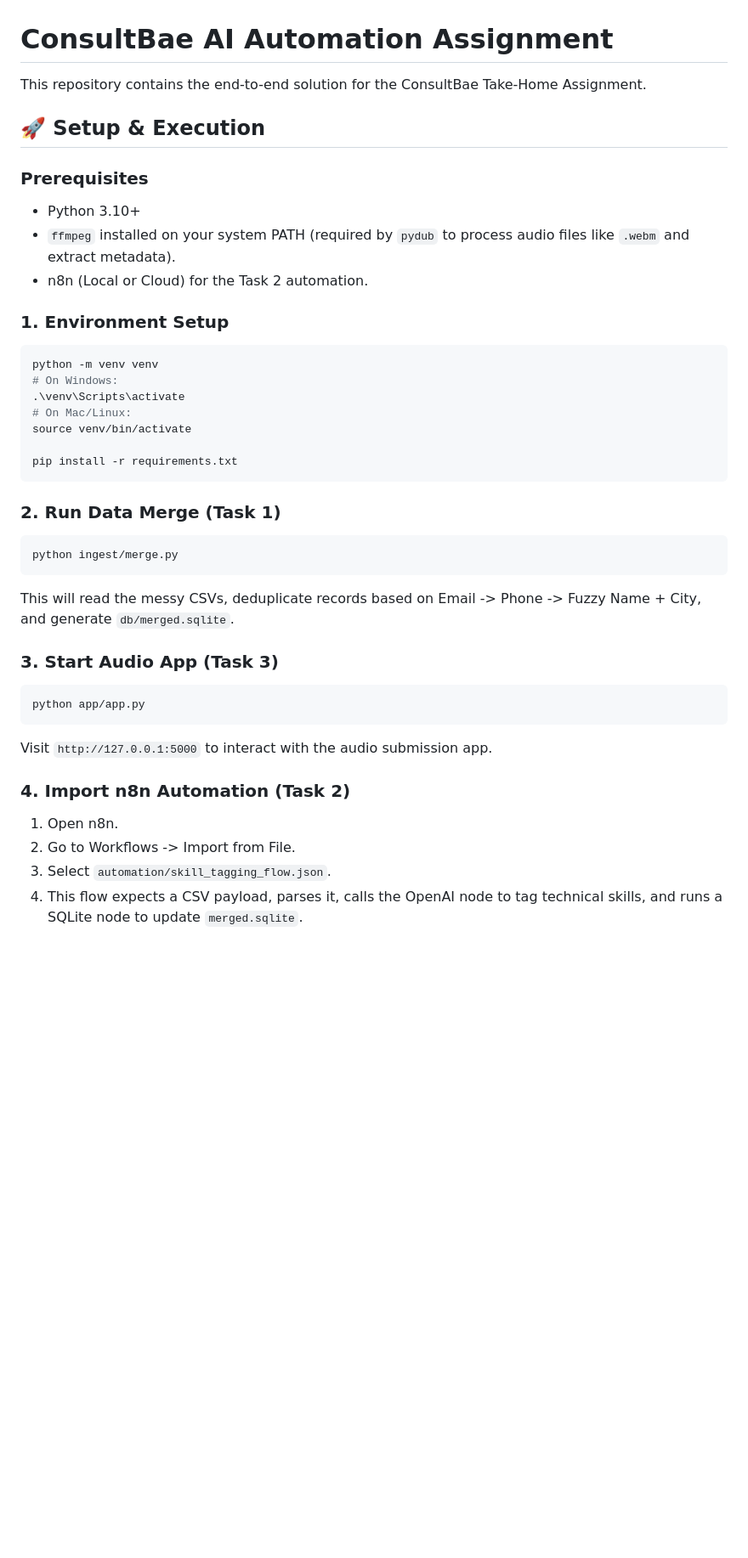
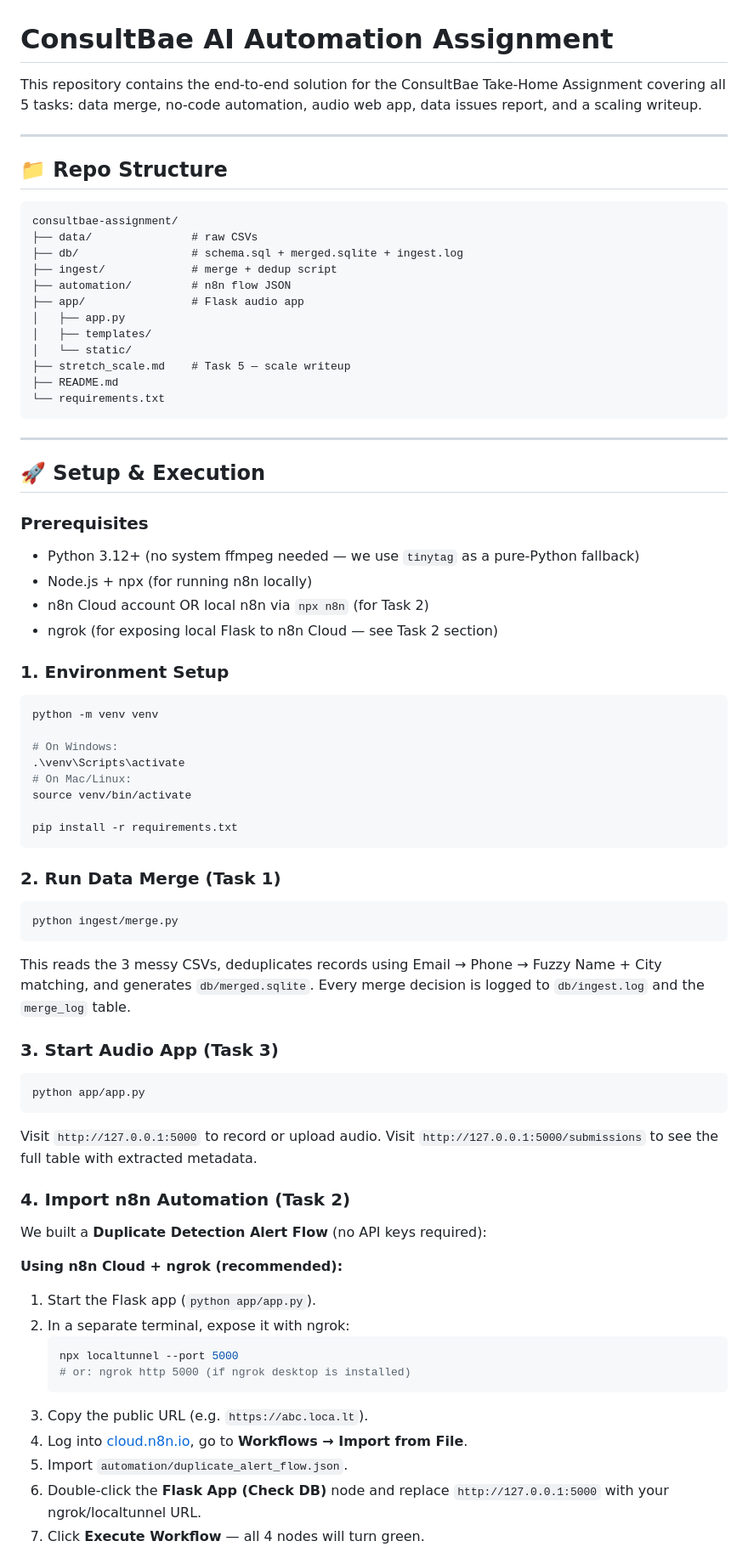
Before and after one commit to Adi674/consultbae-assignment, a Markdown page: README.md, the part around one of its changes. Shown at 85% size. GitHub-like rendering; blank space fills up the shorter version.

````diff
--- a/README.md
+++ b/README.md
@@ -1,17 +1,40 @@
 # ConsultBae AI Automation Assignment
 
-This repository contains the end-to-end solution for the ConsultBae Take-Home Assignment.
+This repository contains the end-to-end solution for the ConsultBae Take-Home Assignment covering all 5 tasks: data merge, no-code automation, audio web app, data issues report, and a scaling writeup.
+
+---
+
+## 📁 Repo Structure
+
+```
+consultbae-assignment/
+├── data/               # raw CSVs
+├── db/                 # schema.sql + merged.sqlite + ingest.log
+├── ingest/             # merge + dedup script
+├── automation/         # n8n flow JSON
+├── app/                # Flask audio app
+│   ├── app.py
+│   ├── templates/
+│   └── static/
+├── stretch_scale.md    # Task 5 — scale writeup
+├── README.md
+└── requirements.txt
+```
+
+---
 
 ## 🚀 Setup & Execution
 
 ### Prerequisites
-- Python 3.10+
-- `ffmpeg` installed on your system PATH (required by `pydub` to process audio files like `.webm` and extract metadata).
-- n8n (Local or Cloud) for the Task 2 automation.
+- Python 3.12+ (no system ffmpeg needed — we use `tinytag` as a pure-Python fallback)
+- Node.js + npx (for running n8n locally)
+- n8n Cloud account OR local n8n via `npx n8n` (for Task 2)
+- ngrok (for exposing local Flask to n8n Cloud — see Task 2 section)
 
 ### 1. Environment Setup
 ```bash
 python -m venv venv
+
 # On Windows:
 .\venv\Scripts\activate
 # On Mac/Linux:
@@ -24,16 +47,29 @@ pip install -r requirements.txt
 ```bash
 python ingest/merge.py
 ```
-This will read the messy CSVs, deduplicate records based on Email -> Phone -> Fuzzy Name + City, and generate `db/merged.sqlite`.
+This reads the 3 messy CSVs, deduplicates records using Email → Phone → Fuzzy Name + City matching, and generates `db/merged.sqlite`. Every merge decision is logged to `db/ingest.log` and the `merge_log` table.
 
 ### 3. Start Audio App (Task 3)
 ```bash
 python app/app.py
 ```
-Visit `http://127.0.0.1:5000` to interact with the audio submission app.
+Visit `http://127.0.0.1:5000` to record or upload audio.
+Visit `http://127.0.0.1:5000/submissions` to see the full table with extracted metadata.
 
 ### 4. Import n8n Automation (Task 2)
-1. Open n8n.
-2. Go to Workflows -> Import from File.
-3. Select `automation/skill_tagging_flow.json`.
-4. This flow expects a CSV payload, parses it, calls the OpenAI node to tag technical skills, and runs a SQLite node to update `merged.sqlite`.
+
+We built a **Duplicate Detection Alert Flow** (no API keys required):
+
+**Using n8n Cloud + ngrok (recommended):**
+1. Start the Flask app (`python app/app.py`).
+2. In a separate terminal, expose it with ngrok:
+   ```bash
+   npx localtunnel --port 5000
+   # or: ngrok http 5000 (if ngrok desktop is installed)
+   ```
+3. Copy the public URL (e.g. `https://abc.loca.lt`).
+4. Log into [cloud.n8n.io](https://cloud.n8n.io), go to **Workflows → Import from File**.
+5. Import `automation/duplicate_alert_flow.json`.
+6. Double-click the **Flask App (Check DB)** node and replace `http://127.0.0.1:5000` with your ngrok/localtunnel URL.
+7. Click **Execute Workflow** — all 4 nodes will turn green.
+
````
Also changed, not shown: other parts of README.md (+47 -24 lines).
